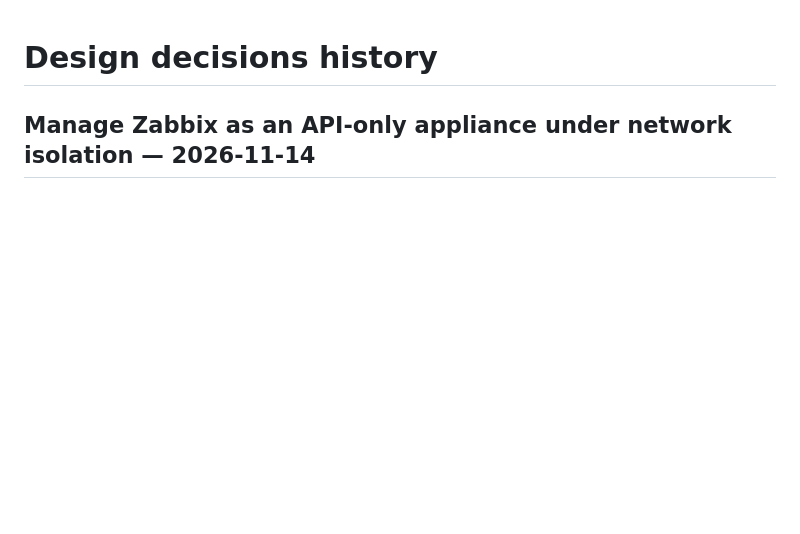
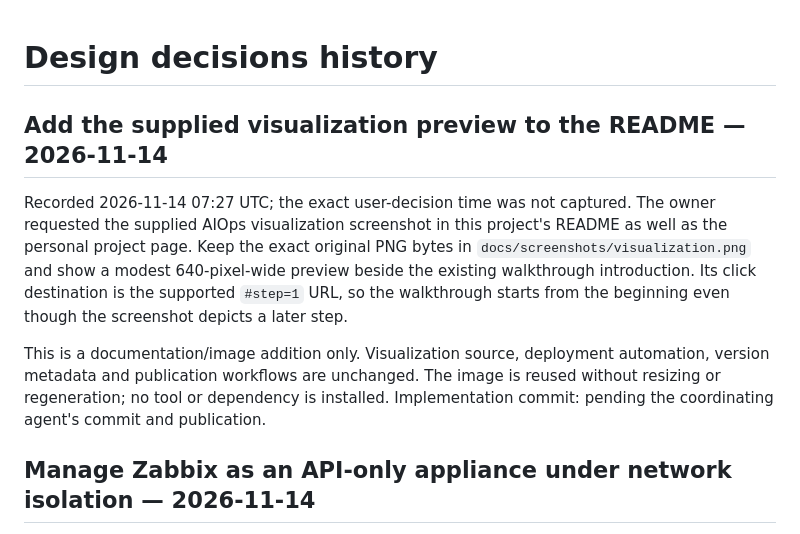
Before and after one commit to kvegh/aiops-selfhealing-demo, a Markdown page: design_decisions_history.md, the part around the change. GitHub-like rendering; blank space fills up the shorter version.

```diff
--- a/design_decisions_history.md
+++ b/design_decisions_history.md
@@ -1,4 +1,19 @@
 # Design decisions history
+
+## Add the supplied visualization preview to the README — 2026-11-14
+
+Recorded 2026-11-14 07:27 UTC; the exact user-decision time was not captured.
+The owner requested the supplied AIOps visualization screenshot in this project's
+README as well as the personal project page. Keep the exact original PNG bytes
+in `docs/screenshots/visualization.png` and show a modest 640-pixel-wide preview
+beside the existing walkthrough introduction. Its click destination is the
+supported `#step=1` URL, so the walkthrough starts from the beginning even though
+the screenshot depicts a later step.
+
+This is a documentation/image addition only. Visualization source, deployment
+automation, version metadata and publication workflows are unchanged. The image
+is reused without resizing or regeneration; no tool or dependency is installed.
+Implementation commit: pending the coordinating agent's commit and publication.
 
 ## Manage Zabbix as an API-only appliance under network isolation — 2026-11-14
 
```
Also changed, not shown: README.md (+6 -0 lines), docs/screenshots/visualization.png (added).
